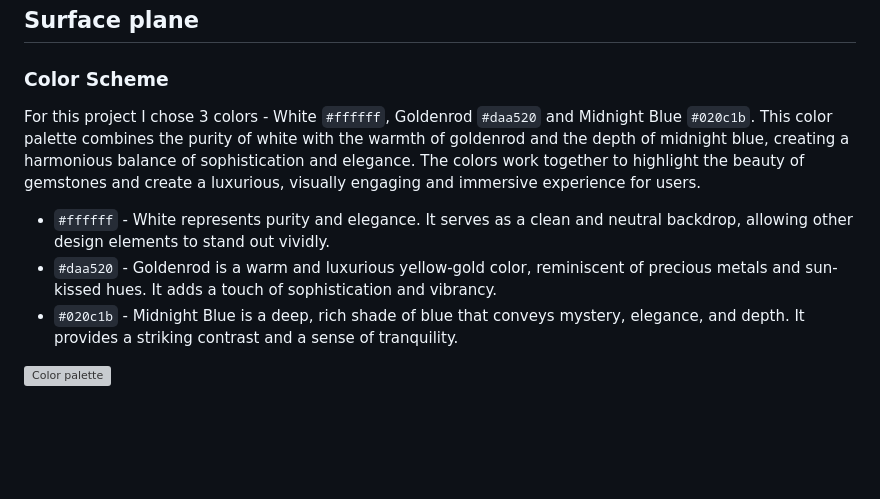
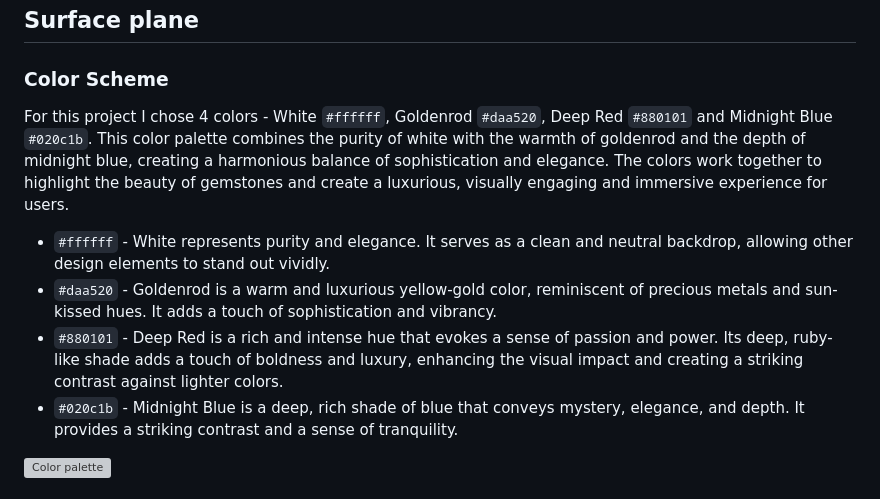
Before and after one commit to violaberg/bling-it, a Markdown page: README.md, the part around the change. GitHub-like rendering; blank space fills up the shorter version; grey boxes are pictures that could not be loaded.

Commit message:
Add red color to readme

```diff
--- a/README.md
+++ b/README.md
@@ -282,9 +282,10 @@ As I didn't use dataset but entered all gemstones manually through admin panel,
 
 ### **Color Scheme**
 
-For this project I chose 3 colors - White `#ffffff`, Goldenrod `#daa520` and Midnight Blue `#020c1b`. This color palette combines the purity of white with the warmth of goldenrod and the depth of midnight blue, creating a harmonious balance of sophistication and elegance. The colors work together to highlight the beauty of gemstones and create a luxurious, visually engaging and immersive experience for users.
+For this project I chose 4 colors - White `#ffffff`, Goldenrod `#daa520`, Deep Red `#880101` and Midnight Blue `#020c1b`. This color palette combines the purity of white with the warmth of goldenrod and the depth of midnight blue, creating a harmonious balance of sophistication and elegance. The colors work together to highlight the beauty of gemstones and create a luxurious, visually engaging and immersive experience for users.
 * `#ffffff` - White represents purity and elegance. It serves as a clean and neutral backdrop, allowing other design elements to stand out vividly.<br>
 * `#daa520` - Goldenrod is a warm and luxurious yellow-gold color, reminiscent of precious metals and sun-kissed hues. It adds a touch of sophistication and vibrancy.<br>
+* `#880101` - Deep Red is a rich and intense hue that evokes a sense of passion and power. Its deep, ruby-like shade adds a touch of boldness and luxury, enhancing the visual impact and creating a striking contrast against lighter colors.
 * `#020c1b` - Midnight Blue is a deep, rich shade of blue that conveys mystery, elegance, and depth. It provides a striking contrast and a sense of tranquility.<br>
 
 ![Color palette](static/docs/color/color_palette.png)
```
